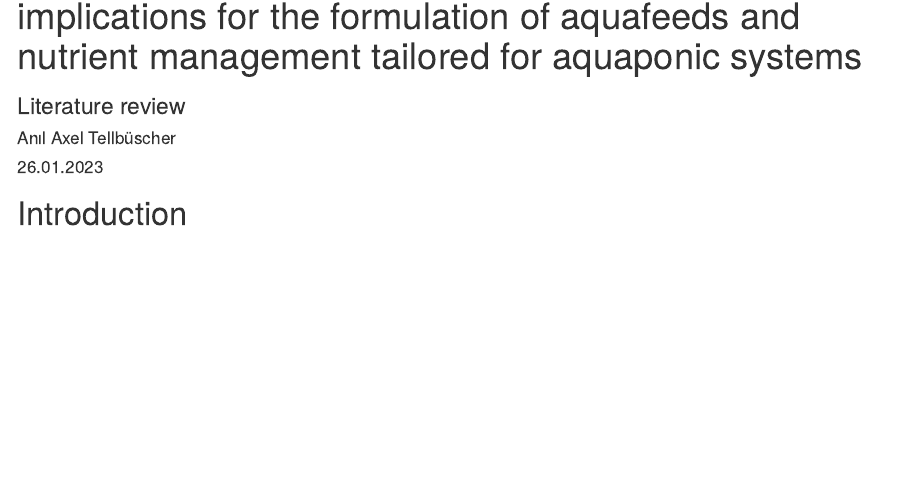
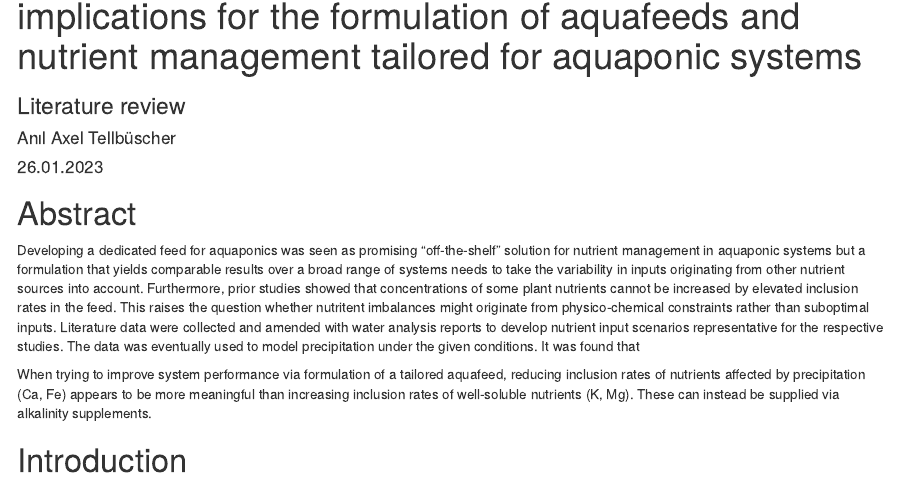
Before and after one commit to TellAnAx/apo-sub-1, an R Markdown document (Review.Rmd): the page in a window 1100 px wide, from 60 px down. Rendered offline with R 4.5, knitr and Pandoc, with nearby package versions; drawn as R Markdown's standard HTML page in place of the format the file asks for; code that draws random numbers runs with fixed seeds of ours; some code elsewhere in the file could not run offline.

Commit message:
Started writing abstract

````diff
--- a/Review.Rmd
+++ b/Review.Rmd
@@ -26,6 +26,15 @@ library(bookdown)
 library(png)
 ```
 
+
+
+# Abstract
+Developing a dedicated feed for aquaponics was seen as promising "off-the-shelf" solution for nutrient management in aquaponic systems but a formulation that yields comparable results over a broad range of systems needs to take the variability in inputs originating from other nutrient sources into account. Furthermore, prior studies showed that concentrations of some plant nutrients cannot be increased by elevated inclusion rates in the feed. This raises the question whether nutritent imbalances might originate from physico-chemical constraints rather than suboptimal inputs.
+Literature data were collected and amended with water analysis reports to develop nutrient input scenarios representative for the respective studies. The data was eventually used to model precipitation under the given conditions.
+It was found that
+
+
+When trying to improve system performance via formulation of a tailored aquafeed, reducing inclusion rates of nutrients affected by precipitation (Ca, Fe) appears to be more meaningful than increasing inclusion rates of well-soluble nutrients (K, Mg). These can instead be supplied via alkalinity supplements.
 
 
 
````
Also changed, not shown: 1 other file.
